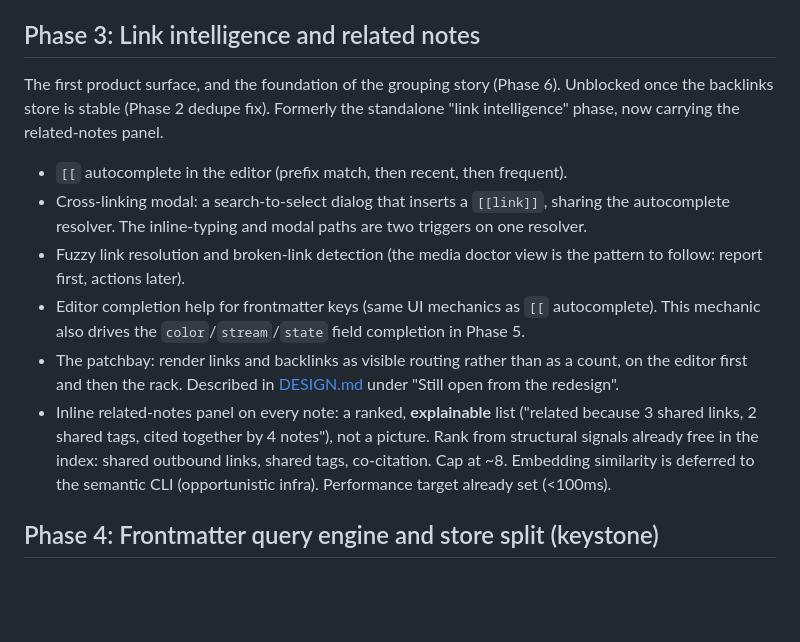
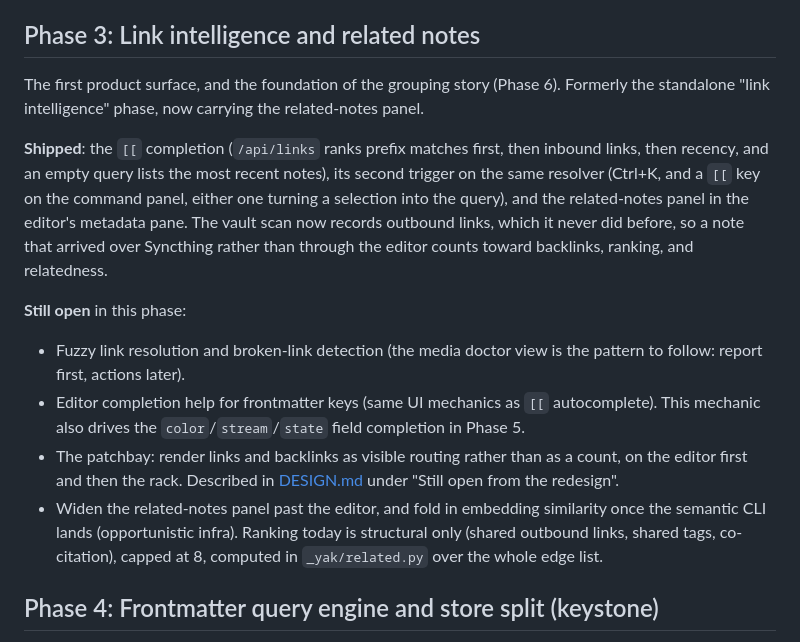
Before and after one commit to KyleKing/yak-shears, a Markdown page: docs/PLAN.md, the part around the change. GitHub-like rendering; blank space fills up the shorter version.

```diff
--- a/docs/PLAN.md
+++ b/docs/PLAN.md
@@ -77,14 +77,16 @@ function _setupDraftToggle(saved, serverContent) {
 
 ## Phase 3: Link intelligence and related notes
 
-The first product surface, and the foundation of the grouping story (Phase 6). Unblocked once the backlinks store is stable (Phase 2 dedupe fix). Formerly the standalone "link intelligence" phase, now carrying the related-notes panel.
+The first product surface, and the foundation of the grouping story (Phase 6). Formerly the standalone "link intelligence" phase, now carrying the related-notes panel.
 
-- `[[` autocomplete in the editor (prefix match, then recent, then frequent).
-- Cross-linking modal: a search-to-select dialog that inserts a `[[link]]`, sharing the autocomplete resolver. The inline-typing and modal paths are two triggers on one resolver.
+**Shipped**: the `[[` completion (`/api/links` ranks prefix matches first, then inbound links, then recency, and an empty query lists the most recent notes), its second trigger on the same resolver (Ctrl+K, and a `[[` key on the command panel, either one turning a selection into the query), and the related-notes panel in the editor's metadata pane. The vault scan now records outbound links, which it never did before, so a note that arrived over Syncthing rather than through the editor counts toward backlinks, ranking, and relatedness.
+
+**Still open** in this phase:
+
 - Fuzzy link resolution and broken-link detection (the media doctor view is the pattern to follow: report first, actions later).
 - Editor completion help for frontmatter keys (same UI mechanics as `[[` autocomplete). This mechanic also drives the `color`/`stream`/`state` field completion in Phase 5.
 - The patchbay: render links and backlinks as visible routing rather than as a count, on the editor first and then the rack. Described in [DESIGN.md](./DESIGN.md) under "Still open from the redesign".
-- Inline related-notes panel on every note: a ranked, **explainable** list ("related because 3 shared links, 2 shared tags, cited together by 4 notes"), not a picture. Rank from structural signals already free in the index: shared outbound links, shared tags, co-citation. Cap at ~8. Embedding similarity is deferred to the semantic CLI (opportunistic infra). Performance target already set (<100ms).
+- Widen the related-notes panel past the editor, and fold in embedding similarity once the semantic CLI lands (opportunistic infra). Ranking today is structural only (shared outbound links, shared tags, co-citation), capped at 8, computed in `_yak/related.py` over the whole edge list.
 
 ## Phase 4: Frontmatter query engine and store split (keystone)
 
```
Also changed, not shown: docs/STATUS.md (+3 -1 lines).
